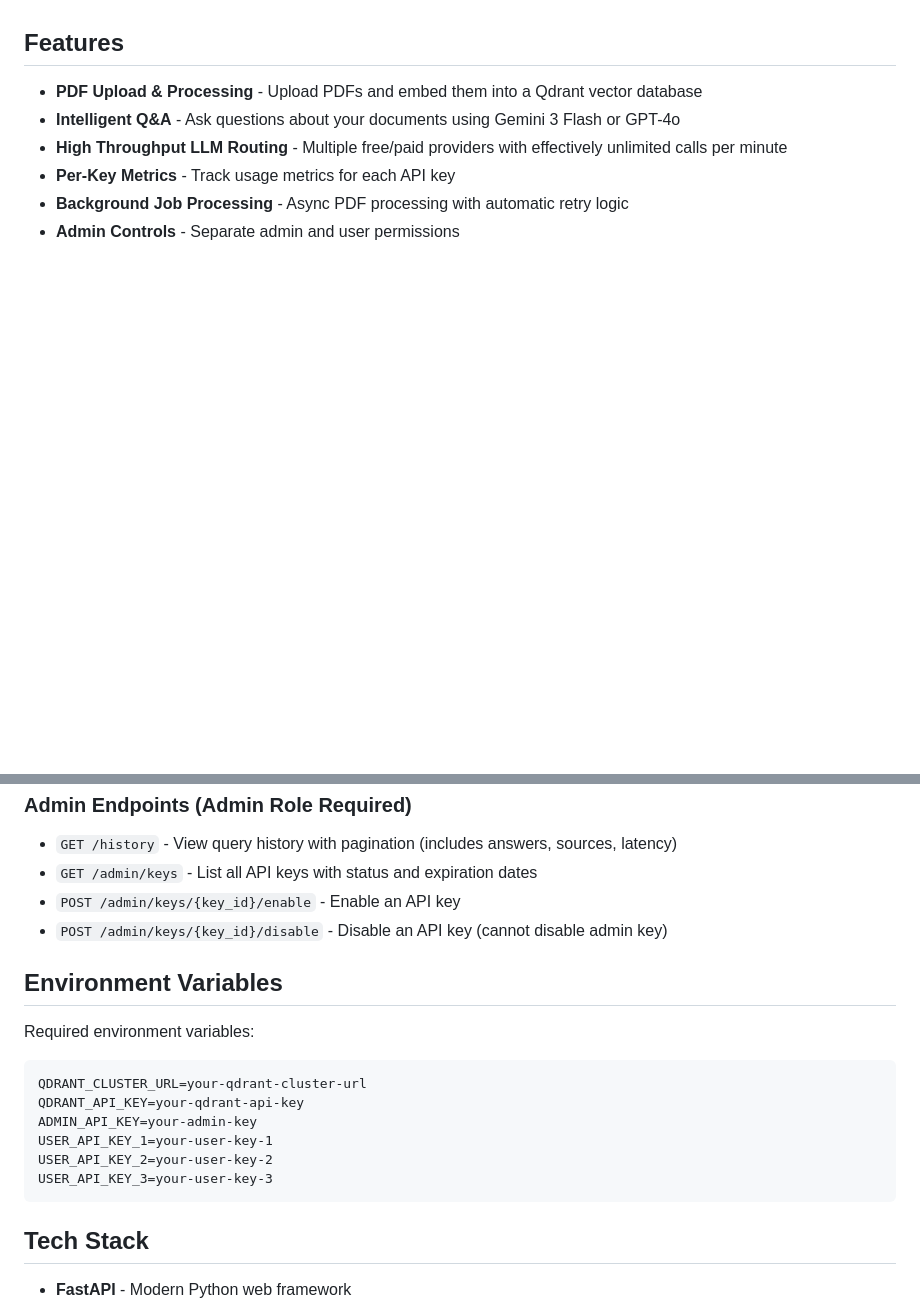
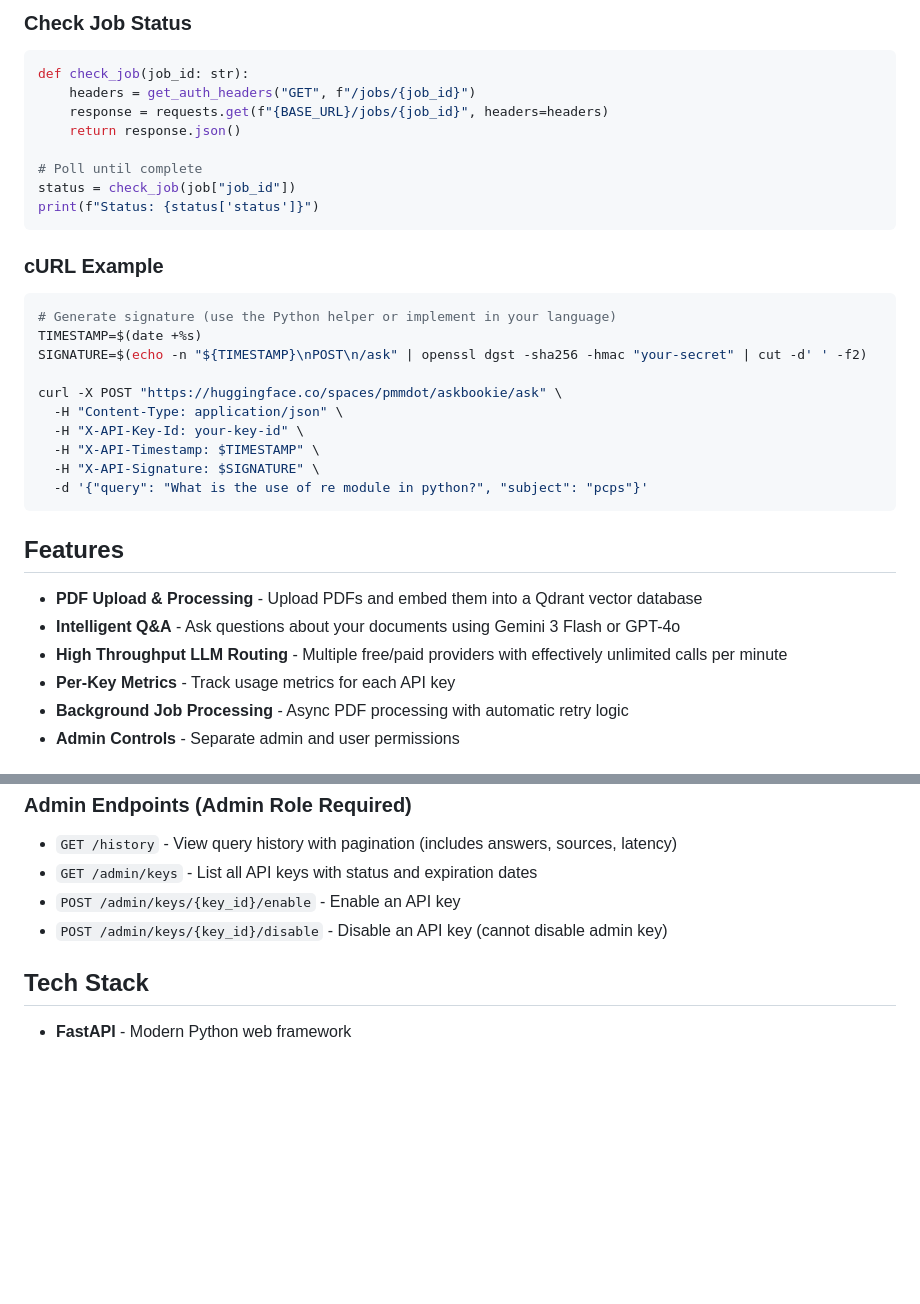
Before and after one commit to dotpmm/askbookie_api, a Markdown page: README.md, 2 parts joined by grey strips. GitHub-like rendering; blank space fills up the shorter version.

Commit message:
Final README Update 2

````diff
--- a/README.md
+++ b/README.md
@@ -14,3 +103,30 @@ A production-ready RAG (Retrieval Augmented Generation) API for document Q&A usi
+### Check Job Status
+
+```python
+def check_job(job_id: str):
+    headers = get_auth_headers("GET", f"/jobs/{job_id}")
+    response = requests.get(f"{BASE_URL}/jobs/{job_id}", headers=headers)
+    return response.json()
+
+# Poll until complete
+status = check_job(job["job_id"])
+print(f"Status: {status['status']}")
+```
+
+### cURL Example
+
+```bash
+# Generate signature (use the Python helper or implement in your language)
+TIMESTAMP=$(date +%s)
+SIGNATURE=$(echo -n "${TIMESTAMP}\nPOST\n/ask" | openssl dgst -sha256 -hmac "your-secret" | cut -d' ' -f2)
+
+curl -X POST "https://huggingface.co/spaces/pmmdot/askbookie/ask" \
+  -H "Content-Type: application/json" \
+  -H "X-API-Key-Id: your-key-id" \
+  -H "X-API-Timestamp: $TIMESTAMP" \
+  -H "X-API-Signature: $SIGNATURE" \
+  -d '{"query": "What is the use of re module in python?", "subject": "pcps"}'
+```
 
 ## Features
 
@@ -52,19 +168,6 @@ A production-ready RAG (Retrieval Augmented Generation) API for document Q&A usi
 - `POST /admin/keys/{key_id}/enable` - Enable an API key
 - `POST /admin/keys/{key_id}/disable` - Disable an API key (cannot disable admin key)
 
-## Environment Variables
-
-Required environment variables:
-
-```
-QDRANT_CLUSTER_URL=your-qdrant-cluster-url
-QDRANT_API_KEY=your-qdrant-api-key
-ADMIN_API_KEY=your-admin-key
-USER_API_KEY_1=your-user-key-1
-USER_API_KEY_2=your-user-key-2
-USER_API_KEY_3=your-user-key-3
-```
-
 ## Tech Stack
 
 - **FastAPI** - Modern Python web framework
````
Also changed, not shown: other parts of README.md (+89 -0 lines).
